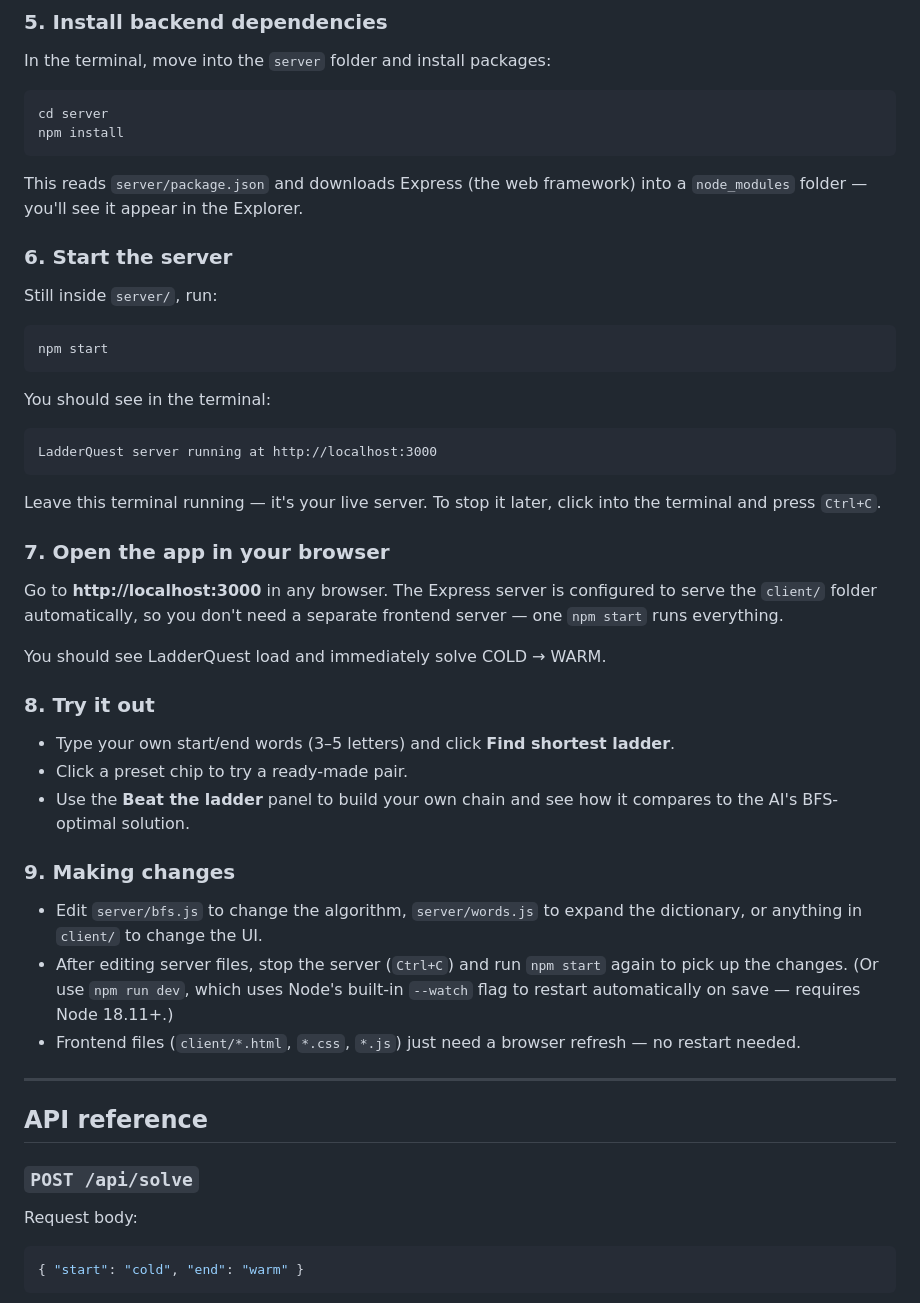
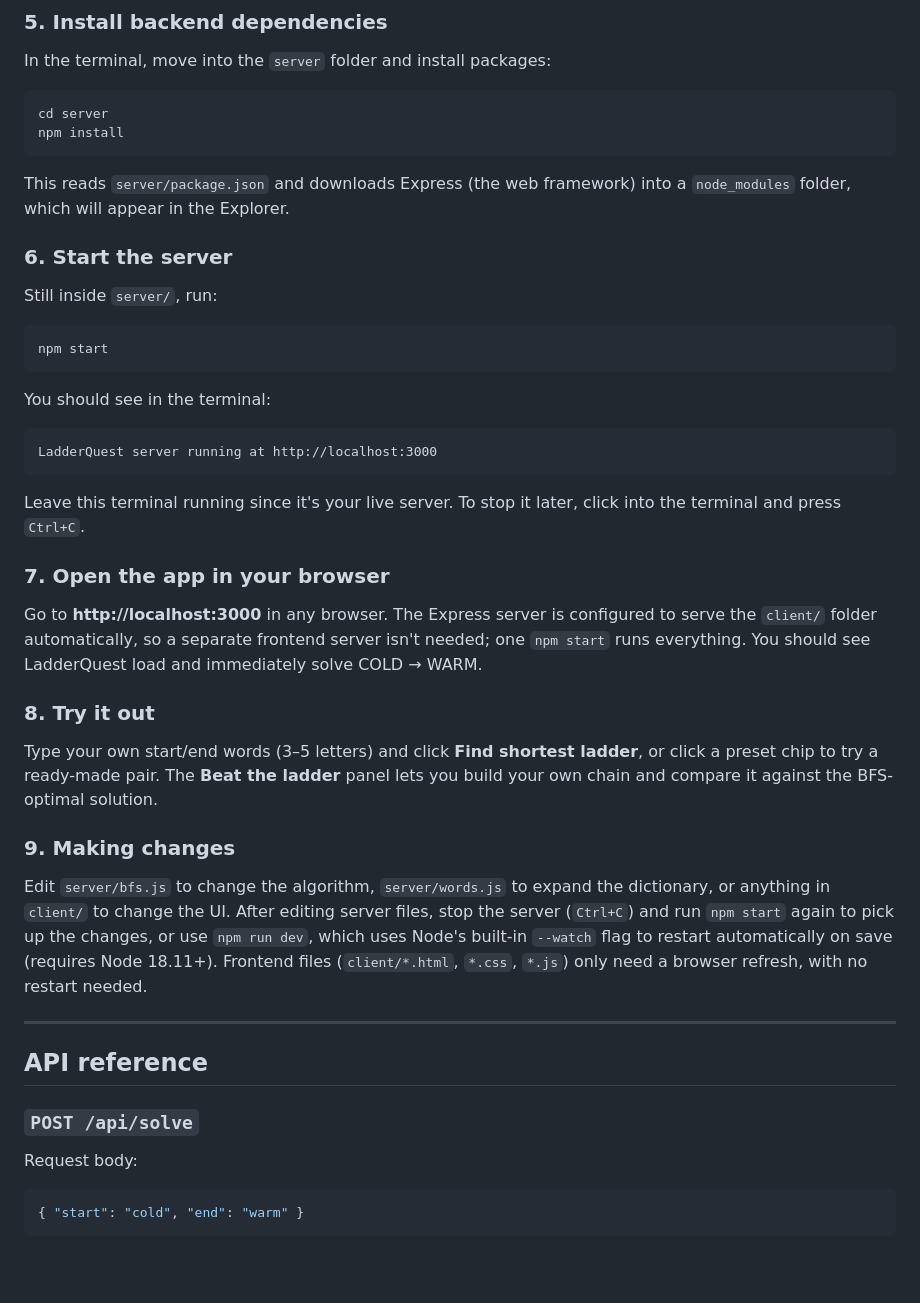
Before and after one commit to tabita-bit/ladderquest, a Markdown page: README.md, the part around one of its changes. GitHub-like rendering; blank space fills up the shorter version.

````diff
--- a/README.md
+++ b/README.md
@@ -56,9 +80,10 @@ cd server
 npm install
 ```
 This reads `server/package.json` and downloads Express (the web framework)
-into a `node_modules` folder — you'll see it appear in the Explorer.
+into a `node_modules` folder, which will appear in the Explorer.
 
 ### 6. Start the server
+
 Still inside `server/`, run:
 ```
 npm start
@@ -67,38 +92,39 @@ You should see in the terminal:
 ```
 LadderQuest server running at http://localhost:3000
 ```
-Leave this terminal running — it's your live server. To stop it later,
+Leave this terminal running since it's your live server. To stop it later,
 click into the terminal and press `Ctrl+C`.
 
 ### 7. Open the app in your browser
+
 Go to **http://localhost:3000** in any browser. The Express server is
-configured to serve the `client/` folder automatically, so you don't need
-a separate frontend server — one `npm start` runs everything.
-
-You should see LadderQuest load and immediately solve COLD → WARM.
+configured to serve the `client/` folder automatically, so a separate
+frontend server isn't needed; one `npm start` runs everything. You should
+see LadderQuest load and immediately solve COLD → WARM.
 
 ### 8. Try it out
-- Type your own start/end words (3–5 letters) and click **Find shortest
-  ladder**.
-- Click a preset chip to try a ready-made pair.
-- Use the **Beat the ladder** panel to build your own chain and see how it
-  compares to the AI's BFS-optimal solution.
+
+Type your own start/end words (3–5 letters) and click **Find shortest
+ladder**, or click a preset chip to try a ready-made pair. The **Beat the
+ladder** panel lets you build your own chain and compare it against the
+BFS-optimal solution.
 
 ### 9. Making changes
-- Edit `server/bfs.js` to change the algorithm, `server/words.js` to expand
-  the dictionary, or anything in `client/` to change the UI.
-- After editing server files, stop the server (`Ctrl+C`) and run
-  `npm start` again to pick up the changes. (Or use `npm run dev`, which
-  uses Node's built-in `--watch` flag to restart automatically on save —
-  requires Node 18.11+.)
-- Frontend files (`client/*.html`, `*.css`, `*.js`) just need a browser
-  refresh — no restart needed.
+
+Edit `server/bfs.js` to change the algorithm, `server/words.js` to expand
+the dictionary, or anything in `client/` to change the UI. After editing
+server files, stop the server (`Ctrl+C`) and run `npm start` again to pick
+up the changes, or use `npm run dev`, which uses Node's built-in `--watch`
+flag to restart automatically on save (requires Node 18.11+). Frontend
+files (`client/*.html`, `*.css`, `*.js`) only need a browser refresh, with
+no restart needed.
 
 ---
 
 ## API reference
 
 ### `POST /api/solve`
+
 Request body:
 ```json
 { "start": "cold", "end": "warm" }
````
Also changed, not shown: other parts of README.md (+57 -31 lines).
